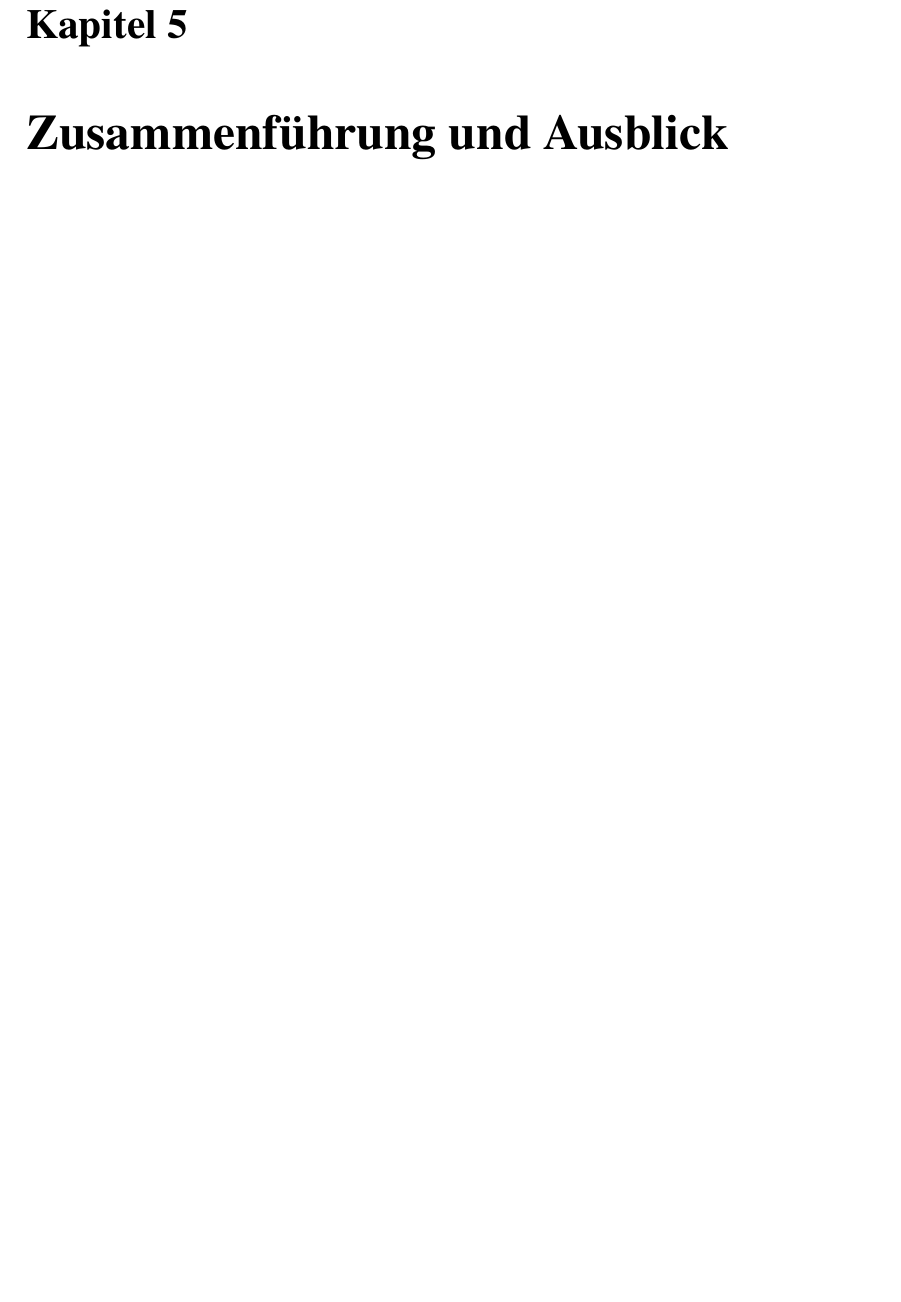
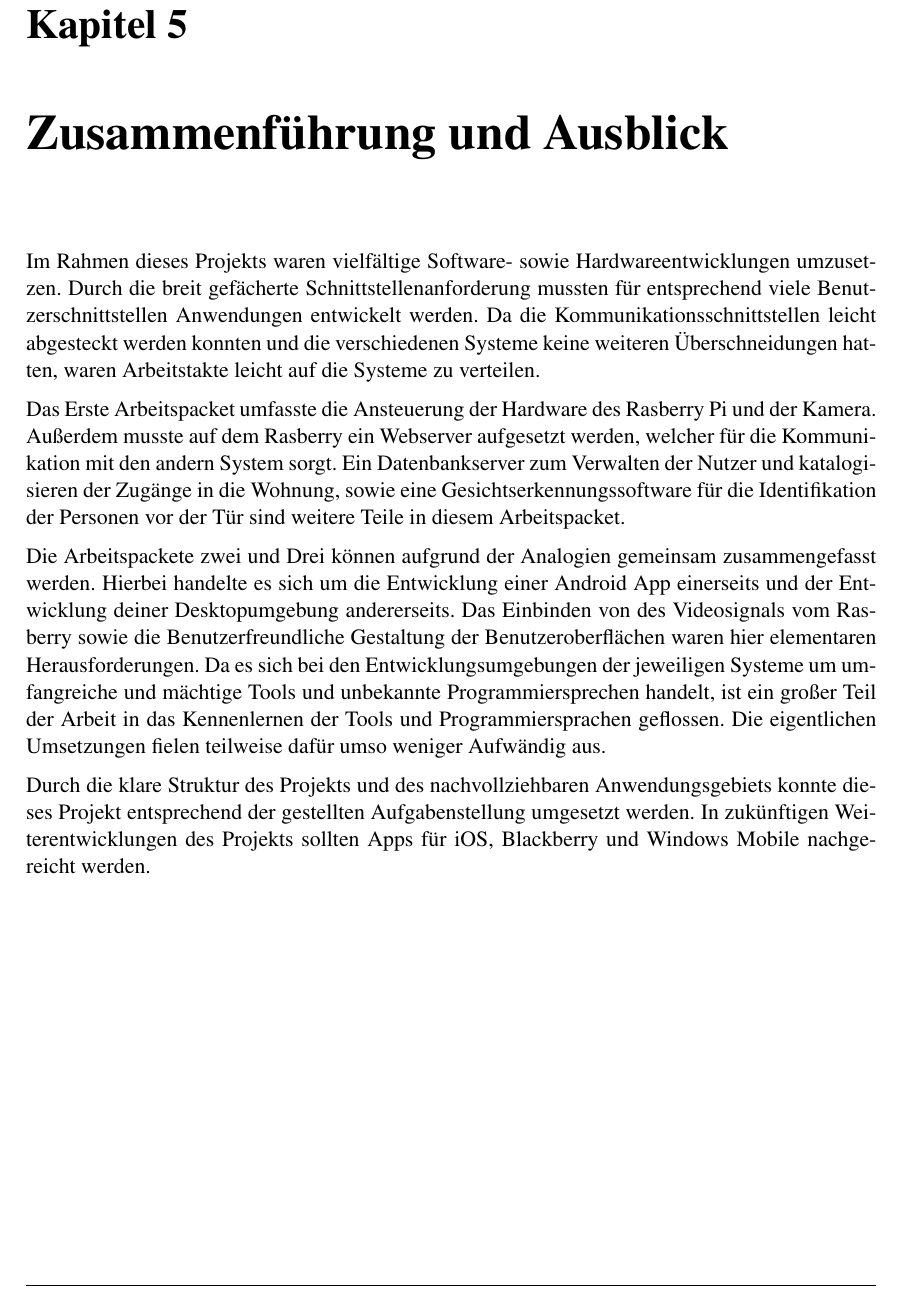
Before and after one commit to JawharMbarek/Bericht, a LaTeX thesis (main.tex, which reads kapitel5/ch5.tex): part of page 21 of 25, cut so that both start at the same text, the shorter picture padded with empty space. Compiled offline with pdfLaTeX.

Commit message:
Zusammenfassung mit Rechtschreibfehlern ;)

```diff
--- a/kapitel5/ch5.tex
+++ b/kapitel5/ch5.tex
@@ -6,3 +6,10 @@
 %%
 
 \chapter{Zusammenführung und Ausblick}
+Im Rahmen dieses Projekts waren vielfältige Software- sowie Hardwareentwicklungen umzusetzen. Durch die breit gefächerte Schnittstellenanforderung mussten für entsprechend viele Benutzerschnittstellen Anwendungen entwickelt werden. Da die Kommunikationsschnittstellen leicht abgesteckt werden konnten und die verschiedenen Systeme keine weiteren Überschneidungen hatten, waren Arbeitstakte leicht auf die Systeme zu verteilen.
+\par
+Das Erste Arbeitspacket umfasste die Ansteuerung der Hardware des Rasberry Pi und der Kamera. Außerdem musste auf dem Rasberry ein Webserver aufgesetzt werden, welcher für die Kommunikation mit den andern System sorgt. Ein Datenbankserver zum Verwalten der Nutzer und katalogisieren der Zugänge in die Wohnung, sowie eine Gesichtserkennungssoftware für die Identifikation der Personen vor der Tür sind weitere Teile in diesem Arbeitspacket.
+\par
+Die Arbeitspackete zwei und Drei können aufgrund der Analogien gemeinsam zusammengefasst werden. Hierbei handelte es sich um die Entwicklung einer Android App einerseits und der Entwicklung deiner Desktopumgebung andererseits. Das Einbinden von des Videosignals vom Rasberry sowie die Benutzerfreundliche Gestaltung der Benutzeroberflächen waren hier elementaren Herausforderungen. Da es sich bei den Entwicklungsumgebungen der jeweiligen Systeme um umfangreiche und mächtige Tools und unbekannte Programmiersprechen handelt, ist ein großer Teil der Arbeit in das Kennenlernen der Tools und Programmiersprachen geflossen. Die eigentlichen Umsetzungen fielen teilweise dafür umso weniger Aufwändig aus.
+\par
+Durch die klare Struktur des Projekts und des nachvollziehbaren Anwendungsgebiets konnte dieses Projekt entsprechend der gestellten Aufgabenstellung umgesetzt werden. In zukünftigen Weiterentwicklungen des Projekts sollten Apps für iOS, Blackberry und Windows Mobile nachgereicht werden.
```
